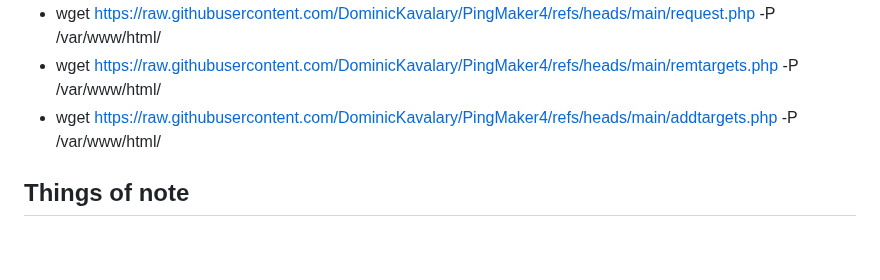
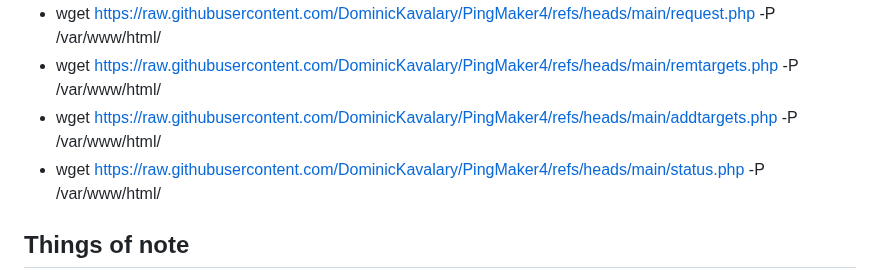
Before and after one commit to DominicKavalary/PingMaker4, a Markdown page: README.md, the part around the change. GitHub-like rendering; blank space fills up the shorter version.

```diff
--- a/README.md
+++ b/README.md
@@ -68,6 +68,7 @@ Test if you can rach apache server with address of ubuntu server
 - wget https://raw.githubusercontent.com/DominicKavalary/PingMaker4/refs/heads/main/request.php -P /var/www/html/
 - wget https://raw.githubusercontent.com/DominicKavalary/PingMaker4/refs/heads/main/remtargets.php -P /var/www/html/
 - wget https://raw.githubusercontent.com/DominicKavalary/PingMaker4/refs/heads/main/addtargets.php -P /var/www/html/
+- wget https://raw.githubusercontent.com/DominicKavalary/PingMaker4/refs/heads/main/status.php -P /var/www/html/
 
 ## Things of note
 - Depending on the amount of targets, and how long you want to keep data for, you want you may need to increase:
```
